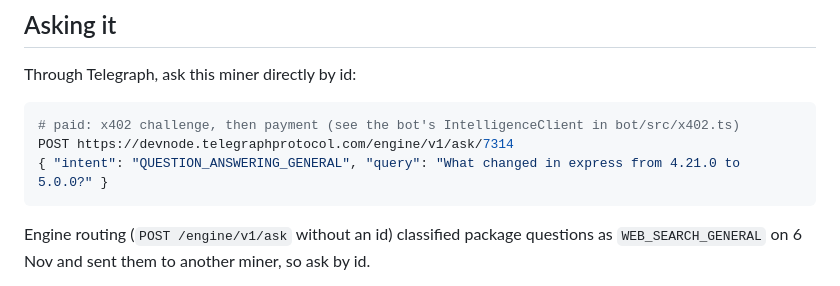
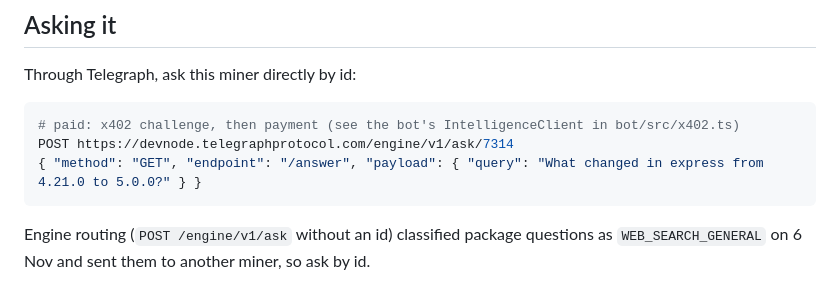
Before and after one commit to borodedamie/telegraph-pr-agent, a Markdown page: miner/README.md, the part around the change. GitHub-like rendering.

Commit message:
docs: miner README direct-ask body matches the bot's request

````diff
--- a/miner/README.md
+++ b/miner/README.md
@@ -22,7 +22,7 @@ Through Telegraph, ask this miner directly by id:
 ```bash
 # paid: x402 challenge, then payment (see the bot's IntelligenceClient in bot/src/x402.ts)
 POST https://devnode.telegraphprotocol.com/engine/v1/ask/7314
-{ "intent": "QUESTION_ANSWERING_GENERAL", "query": "What changed in express from 4.21.0 to 5.0.0?" }
+{ "method": "GET", "endpoint": "/answer", "payload": { "query": "What changed in express from 4.21.0 to 5.0.0?" } }
 ```
 
 Engine routing (`POST /engine/v1/ask` without an id) classified package questions as `WEB_SEARCH_GENERAL` on 6 Nov and sent them to another miner, so ask by id.
````
